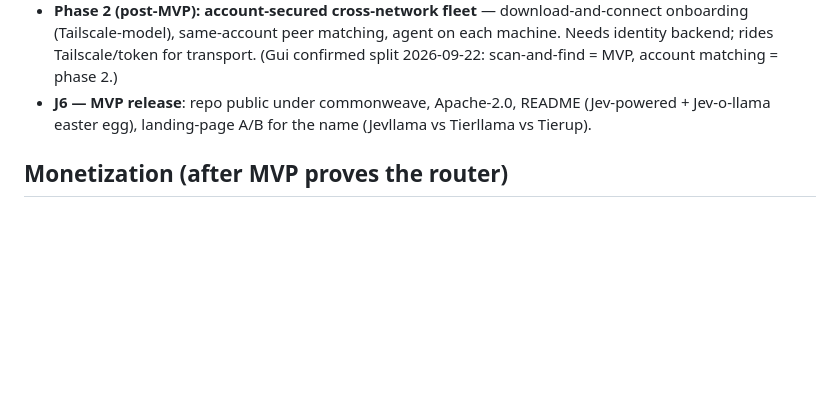
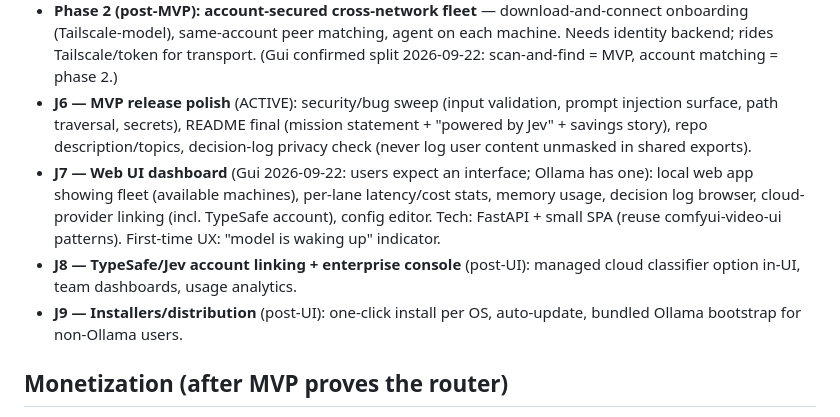
Before and after one commit to commonweavelabs-crypto/tierllama, a Markdown page: docs/jevllama-roadmap.md, the part around the change. GitHub-like rendering; blank space fills up the shorter version.

Commit message:
roadmap: J6 active (polish+security), J7 Web UI dashboard, J8 account linking, J9 installers (Gui 2026-09-22)

```diff
--- a/docs/jevllama-roadmap.md
+++ b/docs/jevllama-roadmap.md
@@ -62,8 +62,19 @@ auto-discovery, team dashboards, cloud pass-through billing, landing page, name
   onboarding (Tailscale-model), same-account peer matching, agent on each machine.
   Needs identity backend; rides Tailscale/token for transport. (Gui confirmed split
   2026-09-22: scan-and-find = MVP, account matching = phase 2.)
-- **J6 — MVP release**: repo public under commonweave, Apache-2.0, README (Jev-powered +
-  Jev-o-llama easter egg), landing-page A/B for the name (Jevllama vs Tierllama vs Tierup).
+- **J6 — MVP release polish** (ACTIVE): security/bug sweep (input validation, prompt
+  injection surface, path traversal, secrets), README final (mission statement +
+  "powered by Jev" + savings story), repo description/topics, decision-log privacy
+  check (never log user content unmasked in shared exports).
+- **J7 — Web UI dashboard** (Gui 2026-09-22: users expect an interface; Ollama has one):
+  local web app showing fleet (available machines), per-lane latency/cost stats, memory
+  usage, decision log browser, cloud-provider linking (incl. TypeSafe account), config
+  editor. Tech: FastAPI + small SPA (reuse comfyui-video-ui patterns). First-time UX:
+  "model is waking up" indicator.
+- **J8 — TypeSafe/Jev account linking + enterprise console** (post-UI): managed cloud
+  classifier option in-UI, team dashboards, usage analytics.
+- **J9 — Installers/distribution** (post-UI): one-click install per OS, auto-update,
+  bundled Ollama bootstrap for non-Ollama users.
 
 ## Monetization (after MVP proves the router)
 - Free open core: router + classifier + box scheduler + CLI (Apache-2.0).
```
